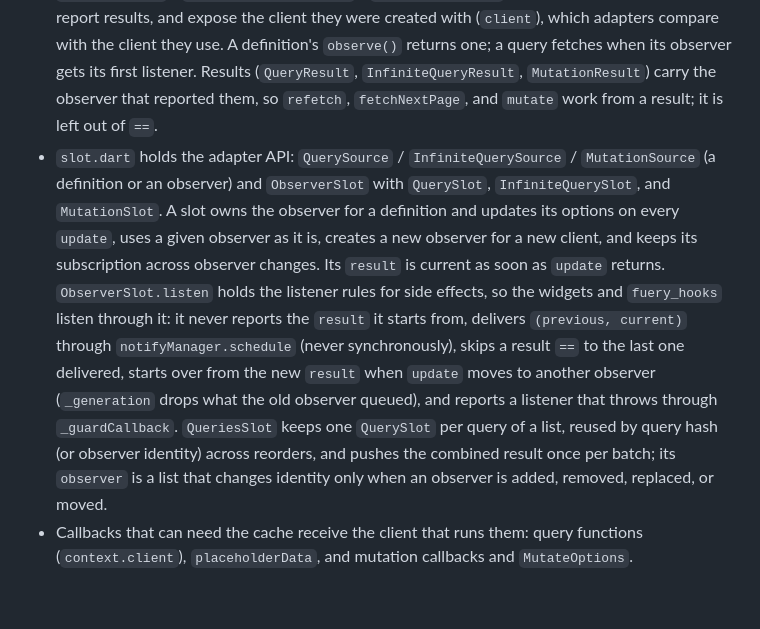
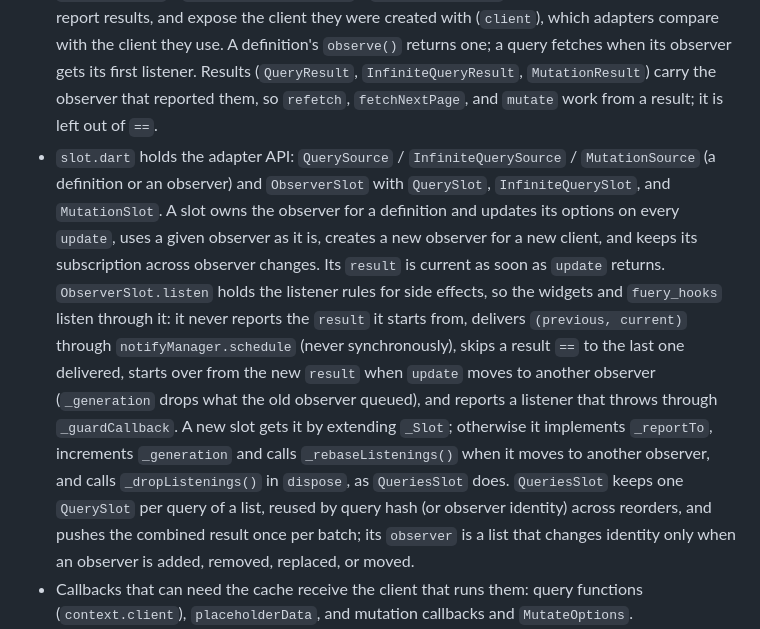
Before and after one commit to galaxykhh/fuery, a Markdown page: packages/fuery_core/AGENTS.md, the part around the change. Drawn GitHub-style; blank space fills up the shorter version.

Commit message:
doc: say what a new slot does to support listen

```diff
--- a/packages/fuery_core/AGENTS.md
+++ b/packages/fuery_core/AGENTS.md
@@ -7,7 +7,7 @@ Pure Dart. Never import Flutter. Runtime dependencies are limited to `clock`, `c
 - `Query`, `InfiniteQuery`, `Mutation`, and `NoVariablesMutation` are definitions: plain descriptions that apps build anywhere and pass around. They hold no client and no state.
 - `QueryClient` owns a `QueryCache` of `CachedQuery`s and a `MutationCache` of `CachedMutation`s, the entries with state.
 - `QueryObserver` / `InfiniteQueryObserver` / `MutationObserver` hold per-subscriber options and report results, and expose the client they were created with (`client`), which adapters compare with the client they use. A definition's `observe()` returns one; a query fetches when its observer gets its first listener. Results (`QueryResult`, `InfiniteQueryResult`, `MutationResult`) carry the observer that reported them, so `refetch`, `fetchNextPage`, and `mutate` work from a result; it is left out of `==`.
-- `slot.dart` holds the adapter API: `QuerySource` / `InfiniteQuerySource` / `MutationSource` (a definition or an observer) and `ObserverSlot` with `QuerySlot`, `InfiniteQuerySlot`, and `MutationSlot`. A slot owns the observer for a definition and updates its options on every `update`, uses a given observer as it is, creates a new observer for a new client, and keeps its subscription across observer changes. Its `result` is current as soon as `update` returns. `ObserverSlot.listen` holds the listener rules for side effects, so the widgets and `fuery_hooks` listen through it: it never reports the `result` it starts from, delivers `(previous, current)` through `notifyManager.schedule` (never synchronously), skips a result `==` to the last one delivered, starts over from the new `result` when `update` moves to another observer (`_generation` drops what the old observer queued), and reports a listener that throws through `_guardCallback`. `QueriesSlot` keeps one `QuerySlot` per query of a list, reused by query hash (or observer identity) across reorders, and pushes the combined result once per batch; its `observer` is a list that changes identity only when an observer is added, removed, replaced, or moved.
+- `slot.dart` holds the adapter API: `QuerySource` / `InfiniteQuerySource` / `MutationSource` (a definition or an observer) and `ObserverSlot` with `QuerySlot`, `InfiniteQuerySlot`, and `MutationSlot`. A slot owns the observer for a definition and updates its options on every `update`, uses a given observer as it is, creates a new observer for a new client, and keeps its subscription across observer changes. Its `result` is current as soon as `update` returns. `ObserverSlot.listen` holds the listener rules for side effects, so the widgets and `fuery_hooks` listen through it: it never reports the `result` it starts from, delivers `(previous, current)` through `notifyManager.schedule` (never synchronously), skips a result `==` to the last one delivered, starts over from the new `result` when `update` moves to another observer (`_generation` drops what the old observer queued), and reports a listener that throws through `_guardCallback`. A new slot gets it by extending `_Slot`; otherwise it implements `_reportTo`, increments `_generation` and calls `_rebaseListenings()` when it moves to another observer, and calls `_dropListenings()` in `dispose`, as `QueriesSlot` does. `QueriesSlot` keeps one `QuerySlot` per query of a list, reused by query hash (or observer identity) across reorders, and pushes the combined result once per batch; its `observer` is a list that changes identity only when an observer is added, removed, replaced, or moved.
 - Callbacks that can need the cache receive the client that runs them: query functions (`context.client`), `placeholderData`, and mutation callbacks and `MutateOptions`.
 - `QueryOptions`, `InfiniteQueryOptions`, `MutationOptions`, `AnyMutationOptions`, and `infiniteQueryOptions` are deprecated names for the definitions. Don't use them outside `test/deprecated_test.dart`.
 - The query and mutation classes are `part` files of `lib/src/core.dart` so they can share private members. Add related classes there. Anything only the library itself calls (building, adding, and removing cache entries, fetching, state actions, change notifications, garbage collection in `removable.dart`) stays private with a leading `_`. `QueryCache` and `MutationCache` expose only reads (`get`, `getAll`, `find`, `findAll`); `QueryClient.watch` is the only way to observe them. Standalone pieces (`retryer.dart`, `notify_manager.dart`, `focus_manager.dart`, `online_manager.dart`, `utils.dart`, `abort.dart`) are separate libraries.
```
